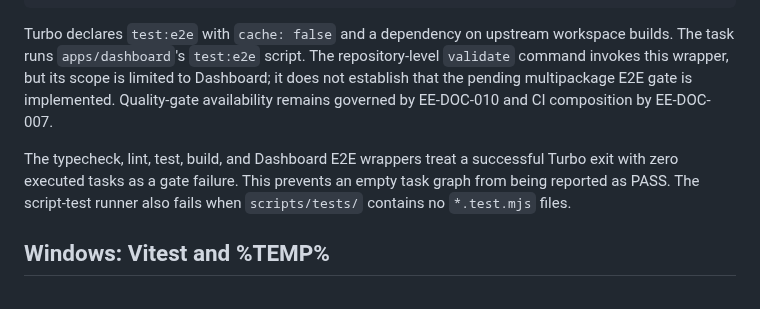
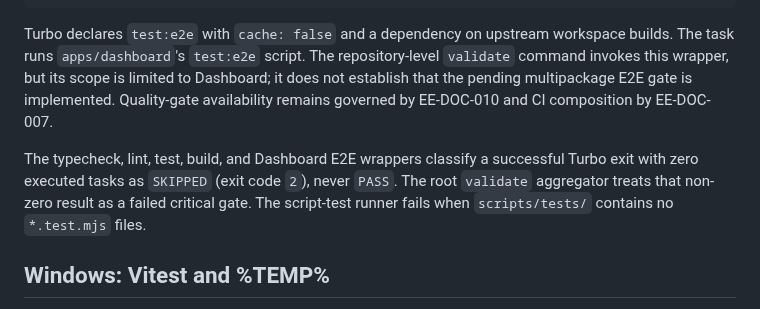
Before and after one commit to EQ-LABS-TECH/ee-monorepo, a Markdown page: scripts/README.md, the part around the change. Drawn GitHub-style.

Commit message:
docs(quality-gates): document skipped gate exit semantics

```diff
--- a/scripts/README.md
+++ b/scripts/README.md
@@ -268,7 +268,7 @@ pnpm exec turbo run test:e2e --filter=@eq-labs/dashboard
 
 Turbo declares `test:e2e` with `cache: false` and a dependency on upstream workspace builds. The task runs `apps/dashboard`'s `test:e2e` script. The repository-level `validate` command invokes this wrapper, but its scope is limited to Dashboard; it does not establish that the pending multipackage E2E gate is implemented. Quality-gate availability remains governed by EE-DOC-010 and CI composition by EE-DOC-007.
 
-The typecheck, lint, test, build, and Dashboard E2E wrappers treat a successful Turbo exit with zero executed tasks as a gate failure. This prevents an empty task graph from being reported as PASS. The script-test runner also fails when `scripts/tests/` contains no `*.test.mjs` files.
+The typecheck, lint, test, build, and Dashboard E2E wrappers classify a successful Turbo exit with zero executed tasks as `SKIPPED` (exit code `2`), never `PASS`. The root `validate` aggregator treats that non-zero result as a failed critical gate. The script-test runner fails when `scripts/tests/` contains no `*.test.mjs` files.
 
 ## Windows: Vitest and %TEMP%
 
```
